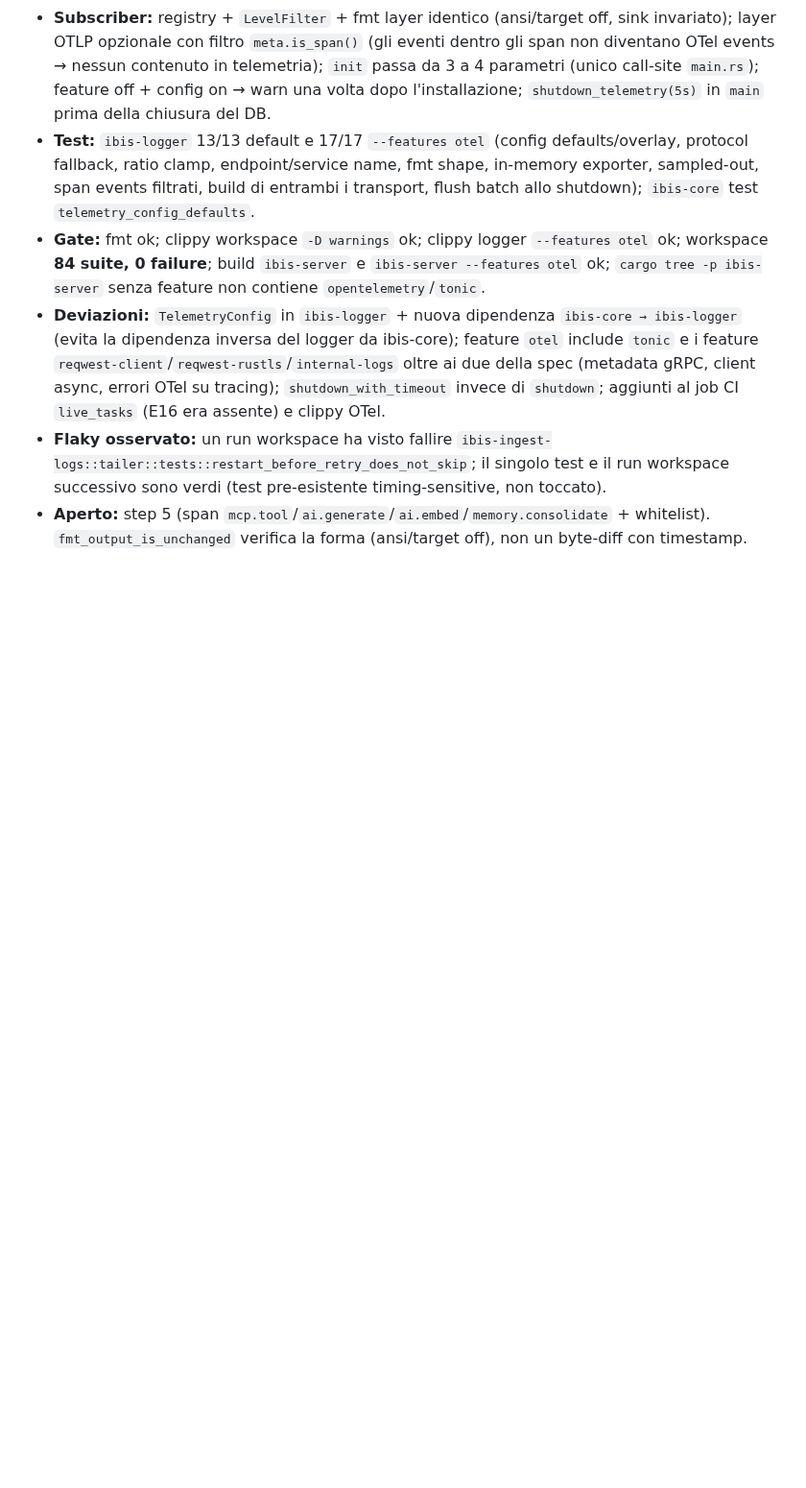
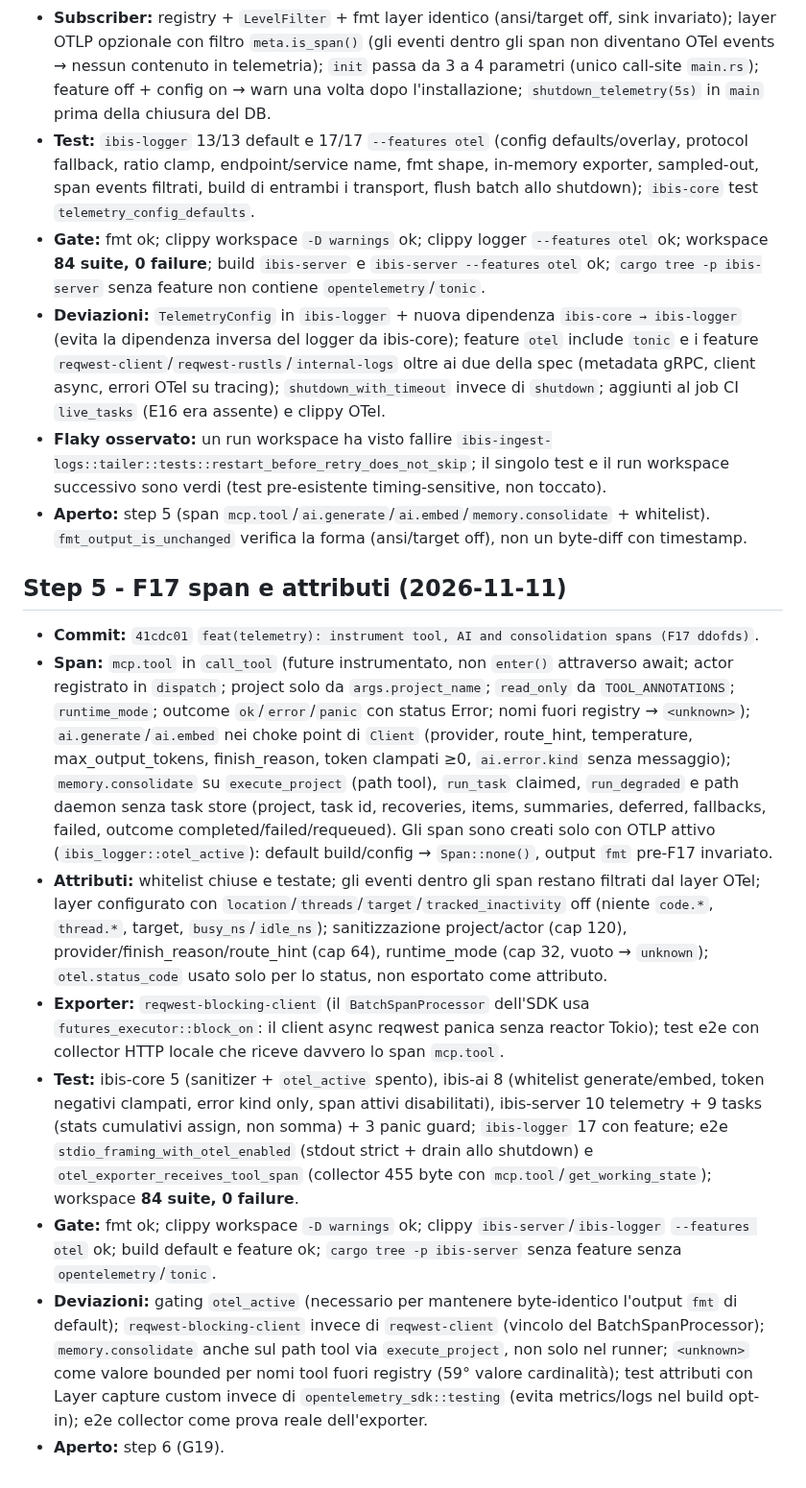
Before and after one commit to fatterdev/ibis-assistant, a Markdown page: docs/planning/2026-11-10-wq5-fase5-execution-log.md, the part around the change. Shown at 96% size. GitHub-like rendering; blank space fills up the shorter version.

Commit message:
docs(planning): record F17 step 5 completion

```diff
--- a/docs/planning/2026-11-10-wq5-fase5-execution-log.md
+++ b/docs/planning/2026-11-10-wq5-fase5-execution-log.md
@@ -105,3 +105,14 @@
 - **Deviazioni:** `TelemetryConfig` in `ibis-logger` + nuova dipendenza `ibis-core → ibis-logger` (evita la dipendenza inversa del logger da ibis-core); feature `otel` include `tonic` e i feature `reqwest-client`/`reqwest-rustls`/`internal-logs` oltre ai due della spec (metadata gRPC, client async, errori OTel su tracing); `shutdown_with_timeout` invece di `shutdown`; aggiunti al job CI `live_tasks` (E16 era assente) e clippy OTel.
 - **Flaky osservato:** un run workspace ha visto fallire `ibis-ingest-logs::tailer::tests::restart_before_retry_does_not_skip`; il singolo test e il run workspace successivo sono verdi (test pre-esistente timing-sensitive, non toccato).
 - **Aperto:** step 5 (span `mcp.tool`/`ai.generate`/`ai.embed`/`memory.consolidate` + whitelist). `fmt_output_is_unchanged` verifica la forma (ansi/target off), non un byte-diff con timestamp.
+
+## Step 5 - F17 span e attributi (2026-11-11)
+
+- **Commit:** `41cdc01` `feat(telemetry): instrument tool, AI and consolidation spans (F17 ddofds)`.
+- **Span:** `mcp.tool` in `call_tool` (future instrumentato, non `enter()` attraverso await; actor registrato in `dispatch`; project solo da `args.project_name`; `read_only` da `TOOL_ANNOTATIONS`; `runtime_mode`; outcome `ok`/`error`/`panic` con status Error; nomi fuori registry → `<unknown>`); `ai.generate`/`ai.embed` nei choke point di `Client` (provider, route_hint, temperature, max_output_tokens, finish_reason, token clampati ≥0, `ai.error.kind` senza messaggio); `memory.consolidate` su `execute_project` (path tool), `run_task` claimed, `run_degraded` e path daemon senza task store (project, task id, recoveries, items, summaries, deferred, fallbacks, failed, outcome completed/failed/requeued). Gli span sono creati solo con OTLP attivo (`ibis_logger::otel_active`): default build/config → `Span::none()`, output `fmt` pre-F17 invariato.
+- **Attributi:** whitelist chiuse e testate; gli eventi dentro gli span restano filtrati dal layer OTel; layer configurato con `location`/`threads`/`target`/`tracked_inactivity` off (niente `code.*`, `thread.*`, target, `busy_ns`/`idle_ns`); sanitizzazione project/actor (cap 120), provider/finish_reason/route_hint (cap 64), runtime_mode (cap 32, vuoto → `unknown`); `otel.status_code` usato solo per lo status, non esportato come attributo.
+- **Exporter:** `reqwest-blocking-client` (il `BatchSpanProcessor` dell'SDK usa `futures_executor::block_on`: il client async reqwest panica senza reactor Tokio); test e2e con collector HTTP locale che riceve davvero lo span `mcp.tool`.
+- **Test:** ibis-core 5 (sanitizer + `otel_active` spento), ibis-ai 8 (whitelist generate/embed, token negativi clampati, error kind only, span attivi disabilitati), ibis-server 10 telemetry + 9 tasks (stats cumulativi assign, non somma) + 3 panic guard; `ibis-logger` 17 con feature; e2e `stdio_framing_with_otel_enabled` (stdout strict + drain allo shutdown) e `otel_exporter_receives_tool_span` (collector 455 byte con `mcp.tool`/`get_working_state`); workspace **84 suite, 0 failure**.
+- **Gate:** fmt ok; clippy workspace `-D warnings` ok; clippy `ibis-server`/`ibis-logger` `--features otel` ok; build default e feature ok; `cargo tree -p ibis-server` senza feature senza `opentelemetry`/`tonic`.
+- **Deviazioni:** gating `otel_active` (necessario per mantenere byte-identico l'output `fmt` di default); `reqwest-blocking-client` invece di `reqwest-client` (vincolo del BatchSpanProcessor); `memory.consolidate` anche sul path tool via `execute_project`, non solo nel runner; `<unknown>` come valore bounded per nomi tool fuori registry (59° valore cardinalità); test attributi con Layer capture custom invece di `opentelemetry_sdk::testing` (evita metrics/logs nel build opt-in); e2e collector come prova reale dell'exporter.
+- **Aperto:** step 6 (G19).
```
Also changed, not shown: docs/planning/2026-11-02-master-work-queue.md (+5 -3 lines).
